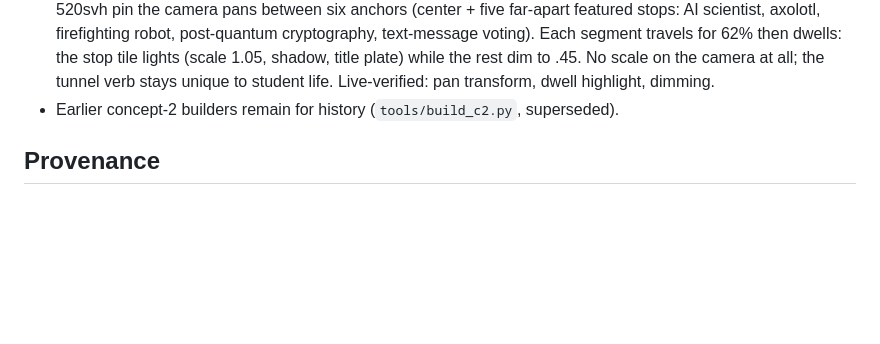
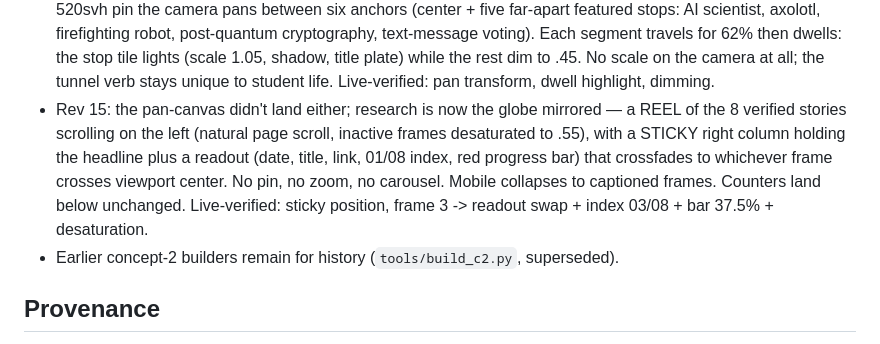
Before and after one commit to zchristensen-nu/nu-homepage-prototype, a Markdown page: HANDOFF.md, the part around the change. Drawn GitHub-style; blank space fills up the shorter version.

Commit message:
Handoff: rev 15 notes
Co-Authored-By: Claude Fable 5 <noreply@anthropic.com>

```diff
--- a/HANDOFF.md
+++ b/HANDOFF.md
@@ -239,6 +239,13 @@ the pinned horizontal photo+giant-stat gallery is the one loved pattern; keep it
   travels for 62% then dwells: the stop tile lights (scale 1.05, shadow, title plate)
   while the rest dim to .45. No scale on the camera at all; the tunnel verb stays
   unique to student life. Live-verified: pan transform, dwell highlight, dimming.
+- Rev 15: the pan-canvas didn't land either; research is now the globe mirrored — a
+  REEL of the 8 verified stories scrolling on the left (natural page scroll, inactive
+  frames desaturated to .55), with a STICKY right column holding the headline plus a
+  readout (date, title, link, 01/08 index, red progress bar) that crossfades to
+  whichever frame crosses viewport center. No pin, no zoom, no carousel. Mobile
+  collapses to captioned frames. Counters land below unchanged. Live-verified:
+  sticky position, frame 3 -> readout swap + index 03/08 + bar 37.5% + desaturation.
 - Earlier concept-2 builders remain for history (`tools/build_c2.py`, superseded).
 
 ## Provenance
```
